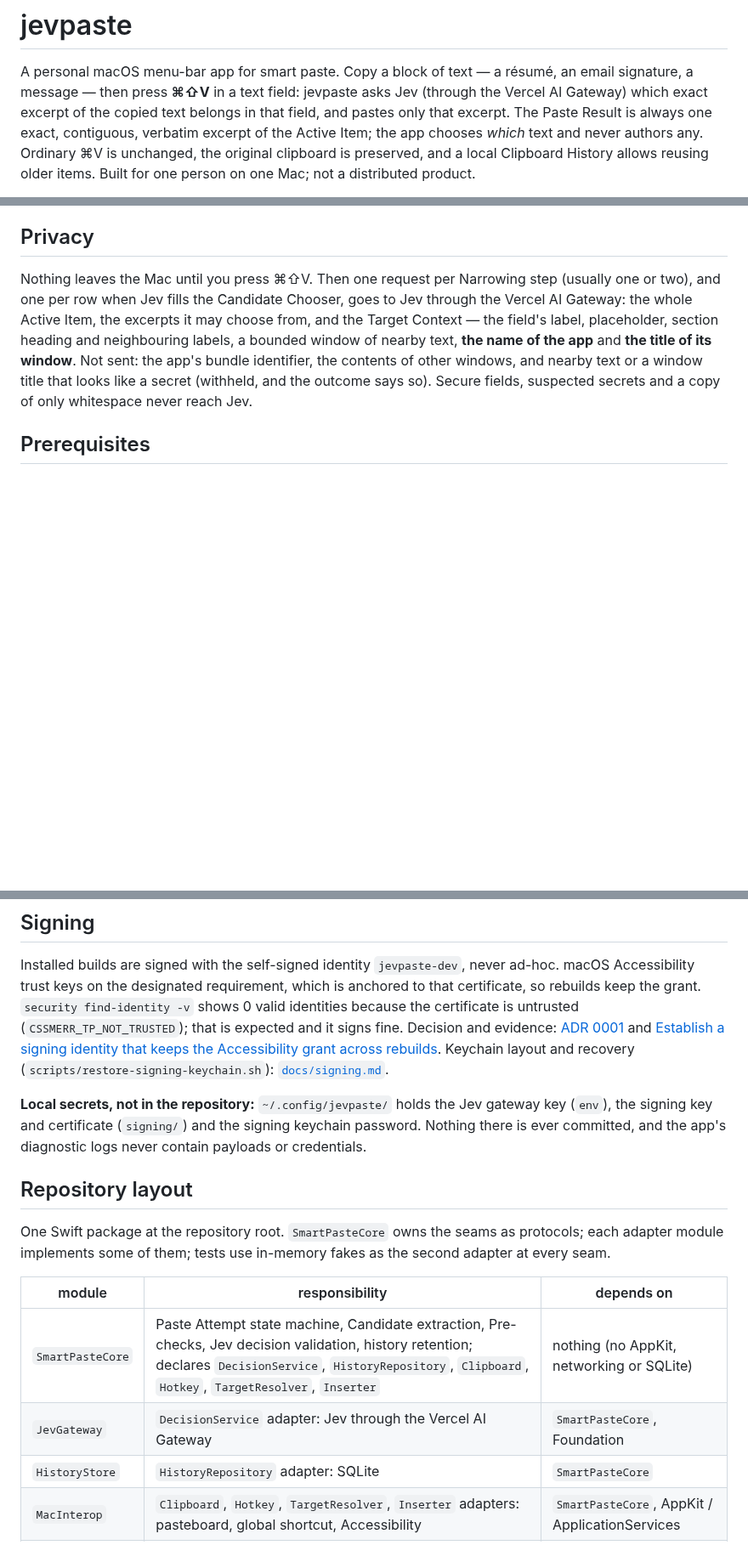
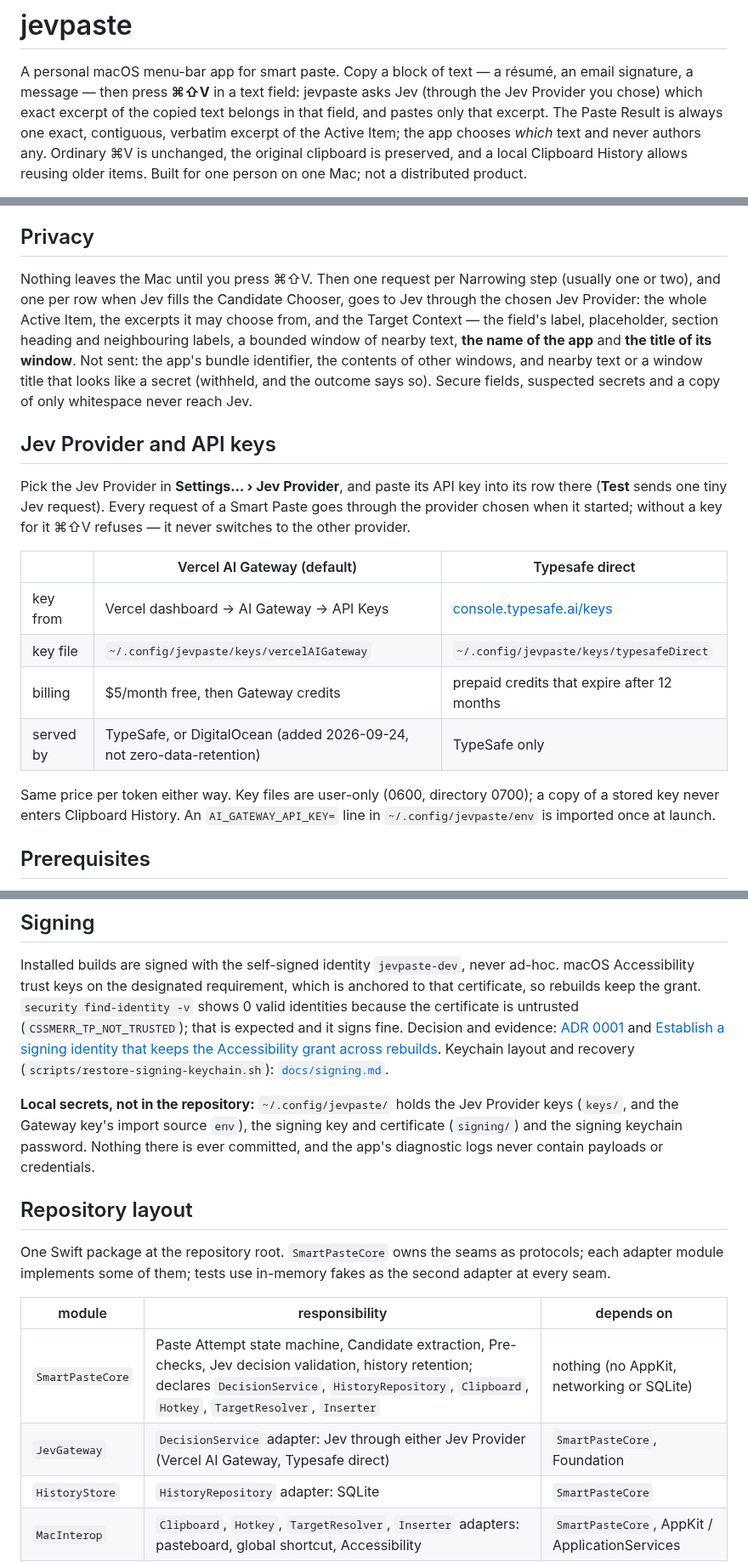
Before and after one commit to DanielMulec/jevpaste, a Markdown page: README.md, 3 parts joined by grey strips. Shown at 85% size. Rendered like a GitHub page; blank space fills up the shorter version.

Commit message:
Docs: both Jev Providers in README and the design notes (#54)

```diff
--- a/README.md
+++ b/README.md
@@ -1,7 +1,7 @@
 # jevpaste
 
 A personal macOS menu-bar app for smart paste. Copy a block of text — a résumé, an email signature, a
-message — then press **⌘⇧V** in a text field: jevpaste asks Jev (through the Vercel AI Gateway) which exact
+message — then press **⌘⇧V** in a text field: jevpaste asks Jev (through the Jev Provider you chose) which exact
 excerpt of the copied text belongs in that field, and pastes only that excerpt. The Paste Result is always one
 exact, contiguous, verbatim excerpt of the Active Item; the app chooses *which* text and never authors any.
 Ordinary ⌘V is unchanged, the original clipboard is preserved, and a local Clipboard History allows reusing
@@ -20,11 +20,27 @@ Status: scaffold only — the app shows a menu-bar icon with a Quit item and no
 ## Privacy
 
 Nothing leaves the Mac until you press ⌘⇧V. Then one request per Narrowing step (usually one or two), and one per
-row when Jev fills the Candidate Chooser, goes to Jev through the Vercel AI Gateway: the whole Active Item, the excerpts it may choose from, and the Target Context — the
+row when Jev fills the Candidate Chooser, goes to Jev through the chosen Jev Provider: the whole Active Item, the excerpts it may choose from, and the Target Context — the
 field's label, placeholder, section heading and neighbouring labels, a bounded window of nearby text, **the name
 of the app** and **the title of its window**. Not sent: the app's bundle identifier, the contents of other
 windows, and nearby text or a window title that looks like a secret (withheld, and the outcome says so).
 Secure fields, suspected secrets and a copy of only whitespace never reach Jev.
+
+## Jev Provider and API keys
+
+Pick the Jev Provider in **Settings… › Jev Provider**, and paste its API key into its row there (**Test** sends
+one tiny Jev request). Every request of a Smart Paste goes through the provider chosen when it started; without
+a key for it ⌘⇧V refuses — it never switches to the other provider.
+
+| | Vercel AI Gateway (default) | Typesafe direct |
+|---|---|---|
+| key from | Vercel dashboard → AI Gateway → API Keys | [console.typesafe.ai/keys](https://console.typesafe.ai/keys) |
+| key file | `~/.config/jevpaste/keys/vercelAIGateway` | `~/.config/jevpaste/keys/typesafeDirect` |
+| billing | $5/month free, then Gateway credits | prepaid credits that expire after 12 months |
+| served by | TypeSafe, or DigitalOcean (added 2026-09-24, not zero-data-retention) | TypeSafe only |
+
+Same price per token either way. Key files are user-only (0600, directory 0700); a copy of a stored key never
+enters Clipboard History. An `AI_GATEWAY_API_KEY=` line in `~/.config/jevpaste/env` is imported once at launch.
 
 ## Prerequisites
 
@@ -69,9 +85,9 @@ trust keys on the designated requirement, which is anchored to that certificate,
 [Establish a signing identity that keeps the Accessibility grant across rebuilds](https://github.com/DanielMulec/jevpaste/issues/13).
 Keychain layout and recovery (`scripts/restore-signing-keychain.sh`): [`docs/signing.md`](docs/signing.md).
 
-**Local secrets, not in the repository:** `~/.config/jevpaste/` holds the Jev gateway key (`env`), the signing
-key and certificate (`signing/`) and the signing keychain password. Nothing there is ever committed, and the
-app's diagnostic logs never contain payloads or credentials.
+**Local secrets, not in the repository:** `~/.config/jevpaste/` holds the Jev Provider keys (`keys/`, and the
+Gateway key's import source `env`), the signing key and certificate (`signing/`) and the signing keychain
+password. Nothing there is ever committed, and the app's diagnostic logs never contain payloads or credentials.
 
 ## Repository layout
 
@@ -81,7 +97,7 @@ implements some of them; tests use in-memory fakes as the second adapter at ever
 | module | responsibility | depends on |
 |---|---|---|
 | `SmartPasteCore` | Paste Attempt state machine, Candidate extraction, Pre-checks, Jev decision validation, history retention; declares `DecisionService`, `HistoryRepository`, `Clipboard`, `Hotkey`, `TargetResolver`, `Inserter` | nothing (no AppKit, networking or SQLite) |
-| `JevGateway` | `DecisionService` adapter: Jev through the Vercel AI Gateway | `SmartPasteCore`, Foundation |
+| `JevGateway` | `DecisionService` adapter: Jev through either Jev Provider (Vercel AI Gateway, Typesafe direct) | `SmartPasteCore`, Foundation |
 | `HistoryStore` | `HistoryRepository` adapter: SQLite | `SmartPasteCore` |
 | `MacInterop` | `Clipboard`, `Hotkey`, `TargetResolver`, `Inserter` adapters: pasteboard, global shortcut, Accessibility | `SmartPasteCore`, AppKit / ApplicationServices |
 | `JevPasteApp` | menu-bar shell, indicator, Candidate Chooser, wiring | all of the above |
```
Also changed, not shown: docs/design/jev-gateway.md (+4 -2 lines), docs/design/menu-and-settings.md (+2 -2 lines).
